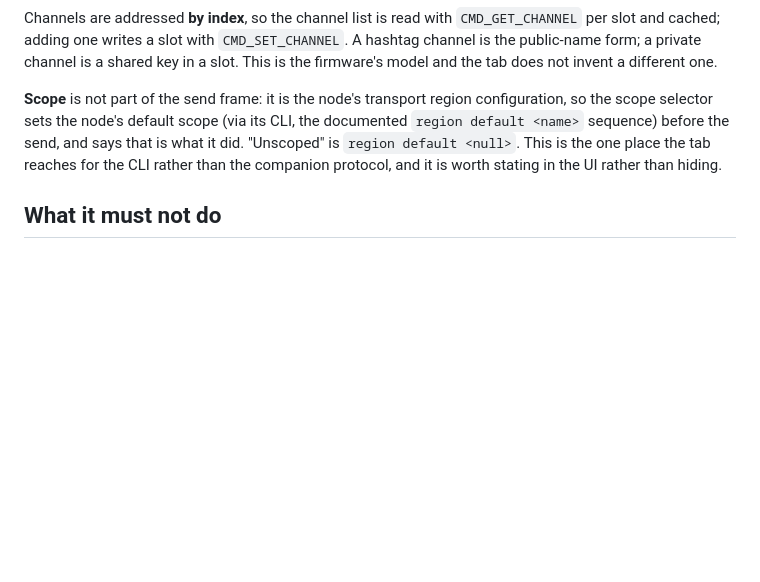
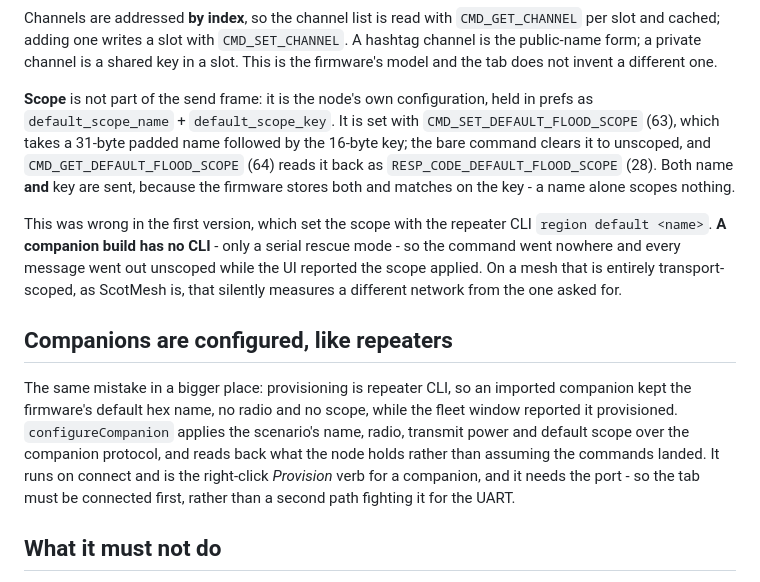
Before and after one commit to MeshBench/meshbench, a Markdown page: docs/mini-companion.md, the part around the change. GitHub-like rendering; blank space fills up the shorter version.

```diff
--- a/docs/mini-companion.md
+++ b/docs/mini-companion.md
@@ -111,12 +111,30 @@ Channels are addressed **by index**, so the channel list is read with
 channel is a shared key in a slot. This is the firmware's model and the tab
 does not invent a different one.
 
-**Scope** is not part of the send frame: it is the node's transport region
-configuration, so the scope selector sets the node's default scope (via its
-CLI, the documented `region default <name>` sequence) before the send, and
-says that is what it did. "Unscoped" is `region default <null>`. This is the
-one place the tab reaches for the CLI rather than the companion protocol,
-and it is worth stating in the UI rather than hiding.
+**Scope** is not part of the send frame: it is the node's own configuration,
+held in prefs as `default_scope_name` + `default_scope_key`. It is set with
+`CMD_SET_DEFAULT_FLOOD_SCOPE` (63), which takes a 31-byte padded name followed
+by the 16-byte key; the bare command clears it to unscoped, and
+`CMD_GET_DEFAULT_FLOOD_SCOPE` (64) reads it back as `RESP_CODE_DEFAULT_FLOOD_SCOPE`
+(28). Both name **and** key are sent, because the firmware stores both and
+matches on the key - a name alone scopes nothing.
+
+This was wrong in the first version, which set the scope with the repeater CLI
+`region default <name>`. **A companion build has no CLI** - only a serial rescue
+mode - so the command went nowhere and every message went out unscoped while the
+UI reported the scope applied. On a mesh that is entirely transport-scoped, as
+ScotMesh is, that silently measures a different network from the one asked for.
+
+## Companions are configured, like repeaters
+
+The same mistake in a bigger place: provisioning is repeater CLI, so an imported
+companion kept the firmware's default hex name, no radio and no scope, while the
+fleet window reported it provisioned. `configureCompanion` applies the scenario's
+name, radio, transmit power and default scope over the companion protocol, and
+reads back what the node holds rather than assuming the commands landed. It runs
+on connect and is the right-click *Provision* verb for a companion, and it needs
+the port - so the tab must be connected first, rather than a second path fighting
+it for the UART.
 
 ## What it must not do
 
```
Also changed, not shown: docs/driving-the-workbench.md (+30 -0 lines).
